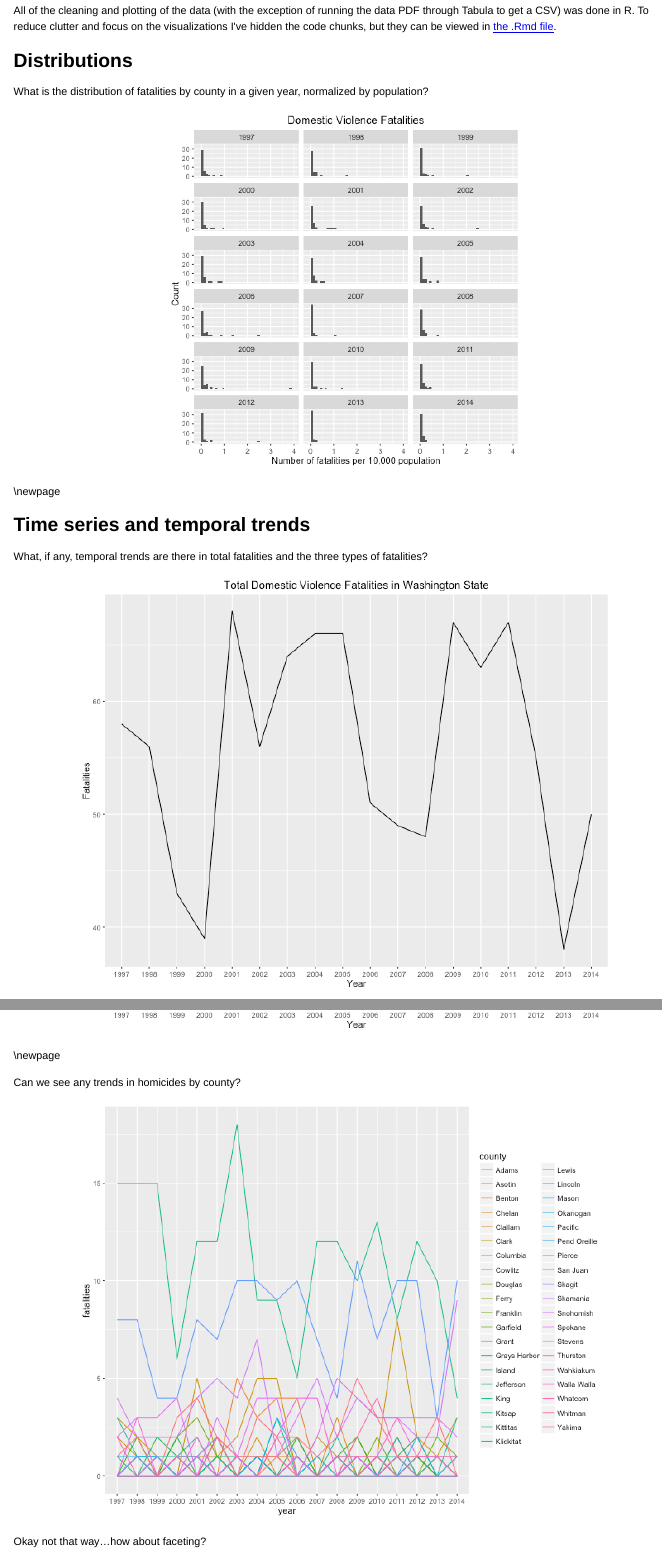
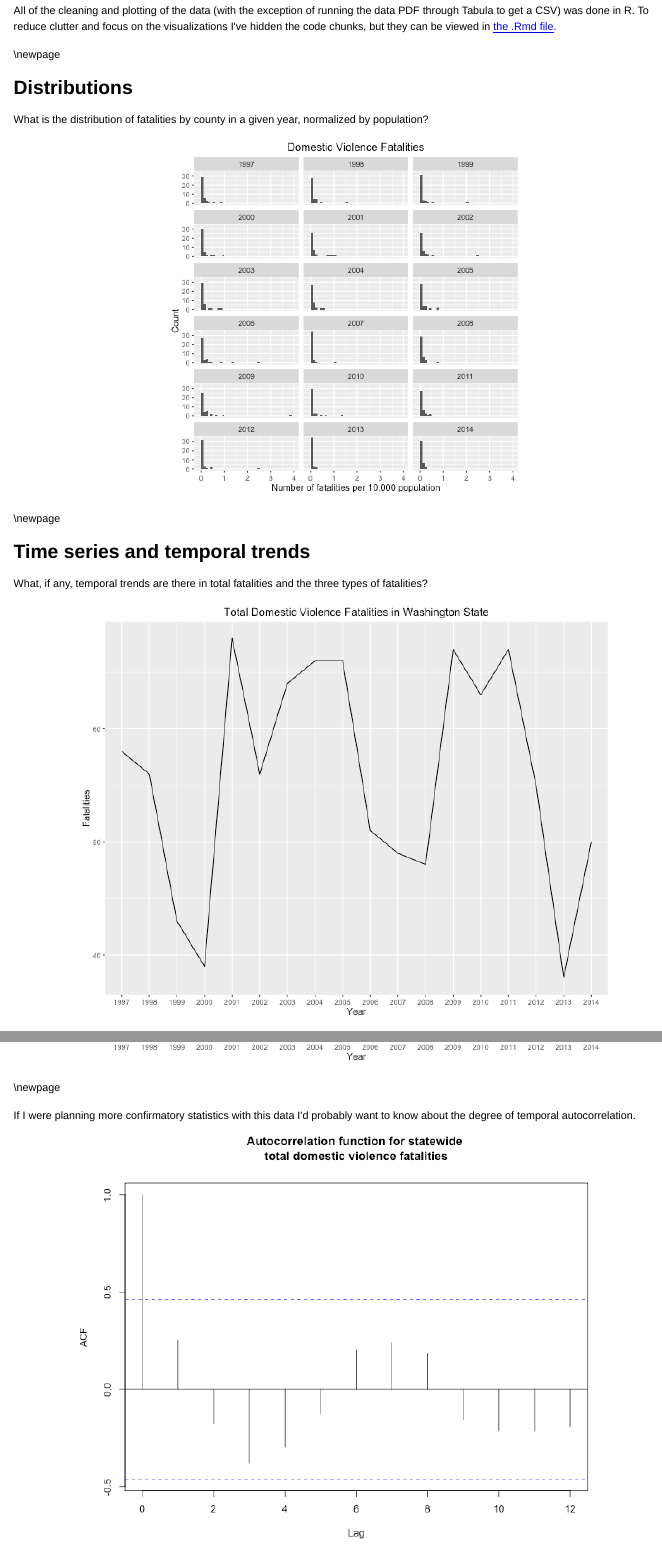
Before and after one commit to karawoo/INFX-598J-assignment-2, an R Markdown document (code/dv_vis.Rmd): the page in a window 1100 px wide, from 310 px down, and a second part further down, joined at a grey line. The pictures show the output file code/dv_vis.html that the author committed with the source, opened offline.

Commit message:
Add visualization of autocorrelation function

````diff
--- a/code/dv_vis.Rmd
+++ b/code/dv_vis.Rmd
@@ -151,6 +151,8 @@ pop_long <- pop %>%
 dat <- merge(dv_long, pop_long, by = c("county", "year"))
 ```
 
+\newpage
+
 ## Distributions
 
 What is the distribution of fatalities by county in a given year, normalized by
@@ -176,10 +178,11 @@ What, if any, temporal trends are there in total fatalities and the three types
 of fatalities?
 
 ```{r fatalities_line}
-dat %>%
+dat_total <- dat %>%
   group_by(year) %>%
-  summarize(tot_fatal_state = sum(fatalities, na.rm = TRUE)) %>%
-  ggplot(aes(x = year, y = tot_fatal_state, group = 1)) +
+  summarize(tot_fatal_state = sum(fatalities, na.rm = TRUE))
+
+ggplot(dat_total, aes(x = year, y = tot_fatal_state, group = 1)) +
   geom_line() +
   ylab("Fatalities") +
   xlab("Year") +
@@ -196,6 +199,15 @@ dat %>%
   ylab("Fatalities") +
   xlab("Year") +
   ggtitle("Domestic Violence Fatalities in Washington State by Type")
+```
+
+\newpage
+
+If I were planning more confirmatory statistics with this data I'd probably want
+to know about the degree of temporal autocorrelation.
+
+```{r autocorrelation_total}
+acf(dat_total$tot_fatal_state, main = "Autocorrelation function for statewide \ntotal domestic violence fatalities")
 ```
 
 \newpage
````
Also changed, not shown: code/dv_vis.html, code/dv_vis.md, code/dv_vis.pdf, figs/autocorrelation_total-1.png (added).
